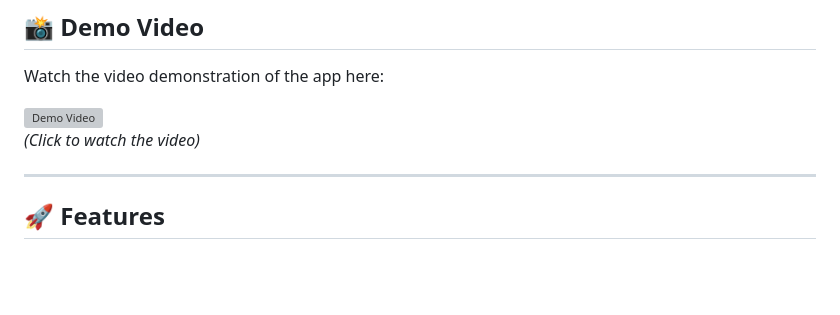
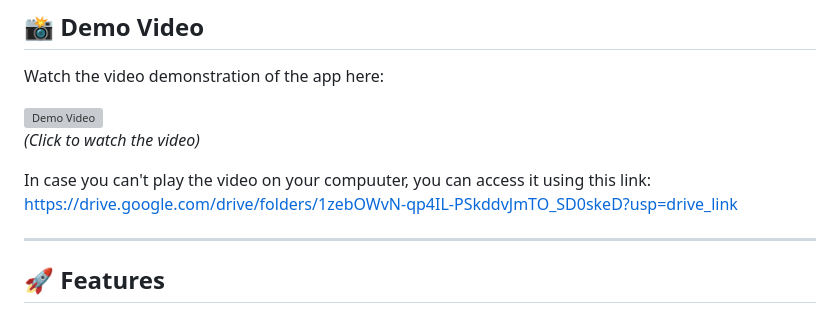
Before and after one commit to riyadmazari/minichallenge2, a Markdown page: README.md, the part around the change. Drawn GitHub-style; blank space fills up the shorter version; grey boxes are pictures that could not be loaded.

```diff
--- a/README.md
+++ b/README.md
@@ -10,6 +10,9 @@ Watch the video demonstration of the app here:
 
 [![Demo Video](./demo.mp4)](./demo.mp4)
 *(Click to watch the video)*
+
+In case you can't play the video on your compuuter, you can access it using this link:
+https://drive.google.com/drive/folders/1zebOWvN-qp4IL-PSkddvJmTO_SD0skeD?usp=drive_link
 
 ---
 
```
